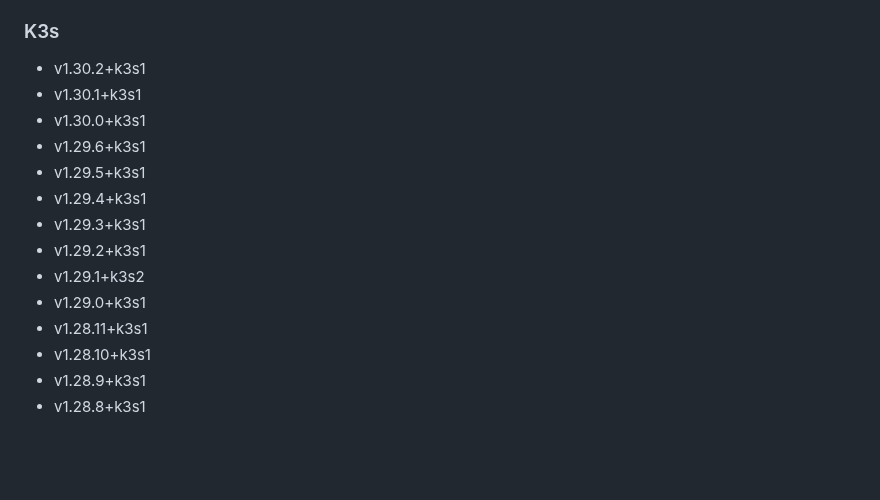
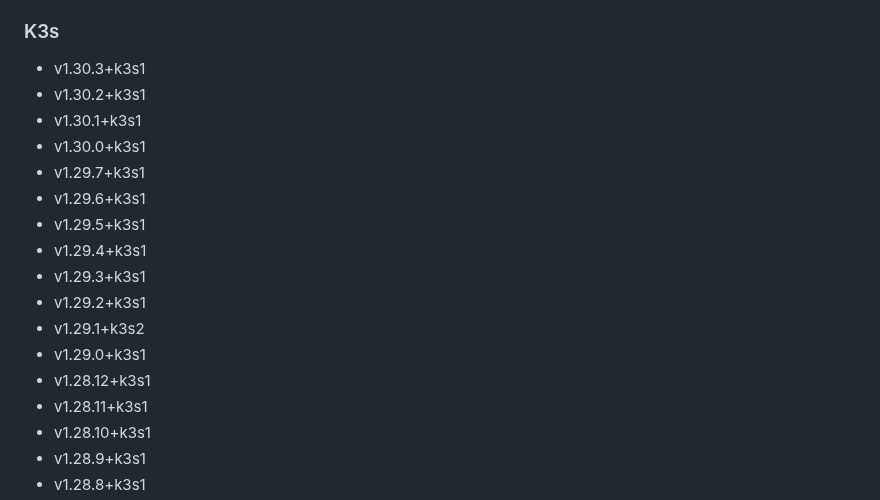
Before and after one commit to rancherfederal/carbide-releases, a Markdown page: SUPPORTED_VERSIONS.md, the part around the change. Drawn GitHub-style; blank space fills up the shorter version.

```diff
--- a/SUPPORTED_VERSIONS.md
+++ b/SUPPORTED_VERSIONS.md
@@ -163,9 +163,11 @@ This is a list of the supported products/versions of the Rancher Product Portfol
 * v1.22.12+rke2r1
 
 ### K3s
+* v1.30.3+k3s1
 * v1.30.2+k3s1
 * v1.30.1+k3s1
 * v1.30.0+k3s1
+* v1.29.7+k3s1
 * v1.29.6+k3s1
 * v1.29.5+k3s1
 * v1.29.4+k3s1
@@ -173,6 +175,7 @@ This is a list of the supported products/versions of the Rancher Product Portfol
 * v1.29.2+k3s1
 * v1.29.1+k3s2
 * v1.29.0+k3s1
+* v1.28.12+k3s1
 * v1.28.11+k3s1
 * v1.28.10+k3s1
 * v1.28.9+k3s1
```
